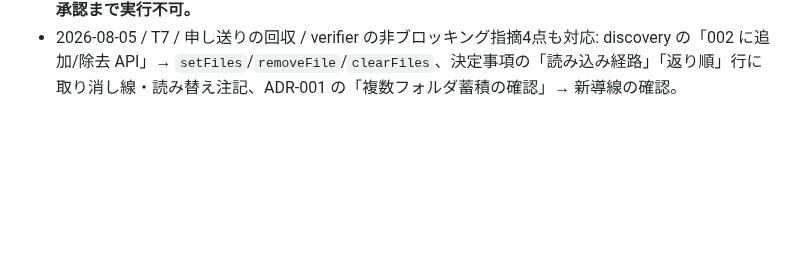
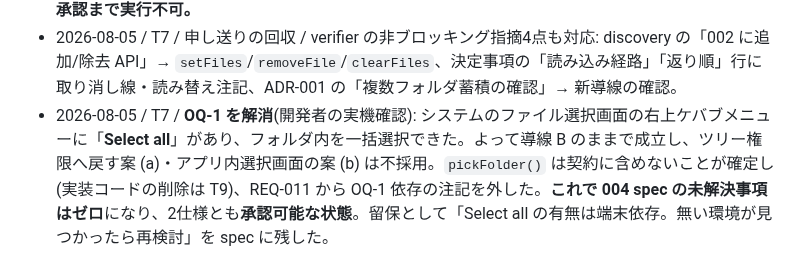
Before and after one commit to shimmen3141/batch-rename-master, a Markdown page: specs/004-file-source/plan.md, the part around the change. GitHub-like rendering; blank space fills up the shorter version.

```diff
--- a/specs/004-file-source/plan.md
+++ b/specs/004-file-source/plan.md
@@ -277,3 +277,4 @@
 - 2026-08-05 / T7 / blocked を解除(開発者指示「A で修正と再判定」)。残っていたドリフト5点を修正: README の 004 概要(手編集列)を新設計へ / T7 受け入れ条件の種類名を「すべて」へ / plan の設計方針を新設計へ(旧記述は取り消し線で履歴保持) / 全体の受け入れ条件のチェック状態と文言を実態へ / 004 spec の「実装は T4」に T9 を併記し、同一ハンドル重複の代表例(例6b)を追加。
 - 2026-08-05 / T7 完了 / **004 spec**: 蓄積を取り消し `setFiles`(置き換え)へ(REQ-004〜007)、単一導線(`pickFiles` のみ。`pickFolder` は契約から外し OQ-1 の決着待ち)、**REQ-011**(種類=画像/動画/文書/すべて。画像・動画は枠のみで中身は写真機能)、**REQ-012**(親フォルダ跨ぎの安全弁)。**002 spec**: REQ-008 を置き換えへ、**REQ-013** の強調を作成日時ソート時のみに、**REQ-014**(連番が無いときは手動並び替えと「カスタム順」を提示しない)。OQ-2/3/4 は開発者回答で解消、**OQ-1(フォルダ内の一括選択)は T8 の実機確認待ちで意図的に未解消**。verifier PASS(**5回目**。1〜4回目の FAIL は仕様本体ではなく、旧語彙の残骸と計画・インデックス側のドリフトが原因。3回 FAIL 時点でループ規約により一度 blocked にし、開発者指示で再開した)。257 tests PASS / analyze 0 issue / format PASS(コード変更なし)。**2仕様とも draft。approved 化は人間で、T8 の結果で OQ-1 を解消してから。T9 は再承認まで実行不可。**
 - 2026-08-05 / T7 / 申し送りの回収 / verifier の非ブロッキング指摘4点も対応: discovery の「002 に追加/除去 API」→ `setFiles`/`removeFile`/`clearFiles`、決定事項の「読み込み経路」「返り順」行に取り消し線・読み替え注記、ADR-001 の「複数フォルダ蓄積の確認」→ 新導線の確認。
+- 2026-08-05 / T7 / **OQ-1 を解消**(開発者の実機確認): システムのファイル選択画面の右上ケバブメニューに「**Select all**」があり、フォルダ内を一括選択できた。よって導線 B のままで成立し、ツリー権限へ戻す案 (a)・アプリ内選択画面の案 (b) は不採用。`pickFolder()` は契約に含めないことが確定し(実装コードの削除は T9)、REQ-011 から OQ-1 依存の注記を外した。**これで 004 spec の未解決事項はゼロ**になり、2仕様とも**承認可能な状態**。留保として「Select all の有無は端末依存。無い環境が見つかったら再検討」を spec に残した。
```
Also changed, not shown: specs/004-file-source/spec.md (+7 -4 lines).
